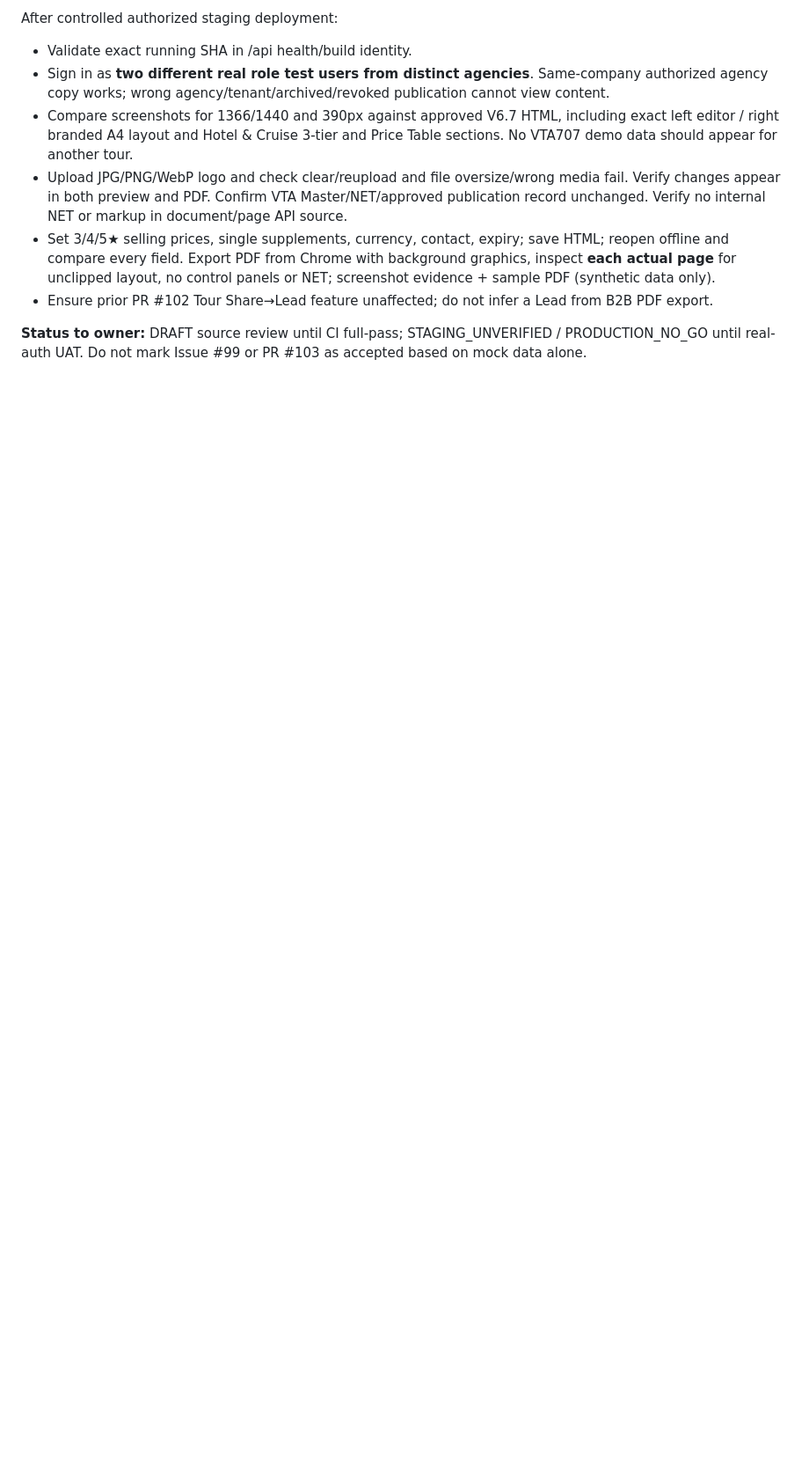
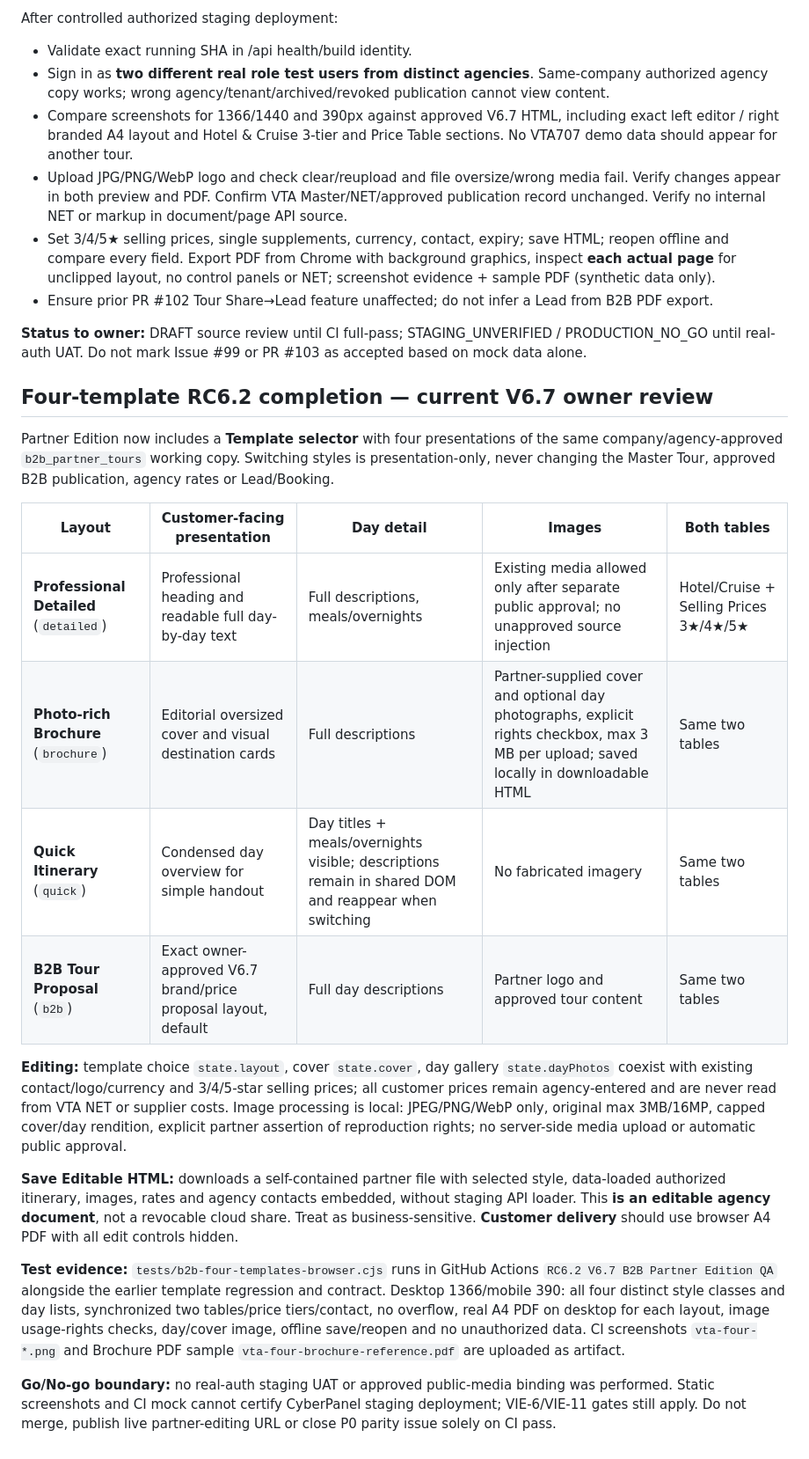
Before and after one commit to Vietnam202/Tour-Operator-, a Markdown page: docs/RC62_V67_B2B_PARTNER_EDITION_UAT.md, the part around the change. Shown at 88% size. GitHub-like rendering; blank space fills up the shorter version.

Commit message:
docs(v6.7): full four-template mapping, shared itinerary/price and media approval UAT

```diff
--- a/docs/RC62_V67_B2B_PARTNER_EDITION_UAT.md
+++ b/docs/RC62_V67_B2B_PARTNER_EDITION_UAT.md
@@ -42,3 +42,23 @@ After controlled authorized staging deployment:
 - Ensure prior PR #102 Tour Share→Lead feature unaffected; do not infer a Lead from B2B PDF export.
 
 **Status to owner:** DRAFT source review until CI full-pass; STAGING_UNVERIFIED / PRODUCTION_NO_GO until real-auth UAT. Do not mark Issue #99 or PR #103 as accepted based on mock data alone.
+
+
+## Four-template RC6.2 completion — current V6.7 owner review
+
+Partner Edition now includes a **Template selector** with four presentations of the same company/agency-approved `b2b_partner_tours` working copy. Switching styles is presentation-only, never changing the Master Tour, approved B2B publication, agency rates or Lead/Booking.
+
+| Layout | Customer-facing presentation | Day detail | Images | Both tables |
+| --- | --- | --- | --- | --- |
+| **Professional Detailed** (`detailed`) | Professional heading and readable full day-by-day text | Full descriptions, meals/overnights | Existing media allowed only after separate public approval; no unapproved source injection | Hotel/Cruise + Selling Prices 3★/4★/5★ |
+| **Photo-rich Brochure** (`brochure`) | Editorial oversized cover and visual destination cards | Full descriptions | Partner-supplied cover and optional day photographs, explicit rights checkbox, max 3 MB per upload; saved locally in downloadable HTML | Same two tables |
+| **Quick Itinerary** (`quick`) | Condensed day overview for simple handout | Day titles + meals/overnights visible; descriptions remain in shared DOM and reappear when switching | No fabricated imagery | Same two tables |
+| **B2B Tour Proposal** (`b2b`) | Exact owner-approved V6.7 brand/price proposal layout, default | Full day descriptions | Partner logo and approved tour content | Same two tables |
+
+**Editing:** template choice `state.layout`, cover `state.cover`, day gallery `state.dayPhotos` coexist with existing contact/logo/currency and 3/4/5-star selling prices; all customer prices remain agency-entered and are never read from VTA NET or supplier costs. Image processing is local: JPEG/PNG/WebP only, original max 3MB/16MP, capped cover/day rendition, explicit partner assertion of reproduction rights; no server-side media upload or automatic public approval.
+
+**Save Editable HTML:** downloads a self-contained partner file with selected style, data-loaded authorized itinerary, images, rates and agency contacts embedded, without staging API loader. This **is an editable agency document**, not a revocable cloud share. Treat as business-sensitive. **Customer delivery** should use browser A4 PDF with all edit controls hidden.
+
+**Test evidence:** `tests/b2b-four-templates-browser.cjs` runs in GitHub Actions `RC6.2 V6.7 B2B Partner Edition QA` alongside the earlier template regression and contract. Desktop 1366/mobile 390: all four distinct style classes and day lists, synchronized two tables/price tiers/contact, no overflow, real A4 PDF on desktop for each layout, image usage-rights checks, day/cover image, offline save/reopen and no unauthorized data. CI screenshots `vta-four-*.png` and Brochure PDF sample `vta-four-brochure-reference.pdf` are uploaded as artifact.
+
+**Go/No-go boundary:** no real-auth staging UAT or approved public-media binding was performed. Static screenshots and CI mock cannot certify CyberPanel staging deployment; VIE-6/VIE-11 gates still apply. Do not merge, publish live partner-editing URL or close P0 parity issue solely on CI pass.
```
